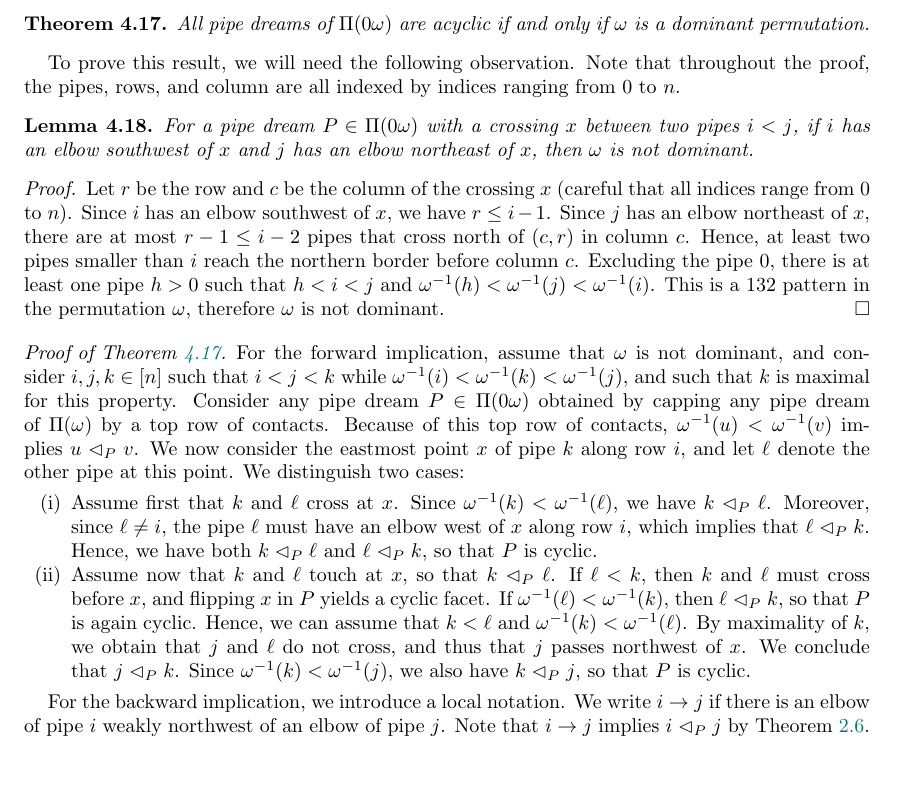
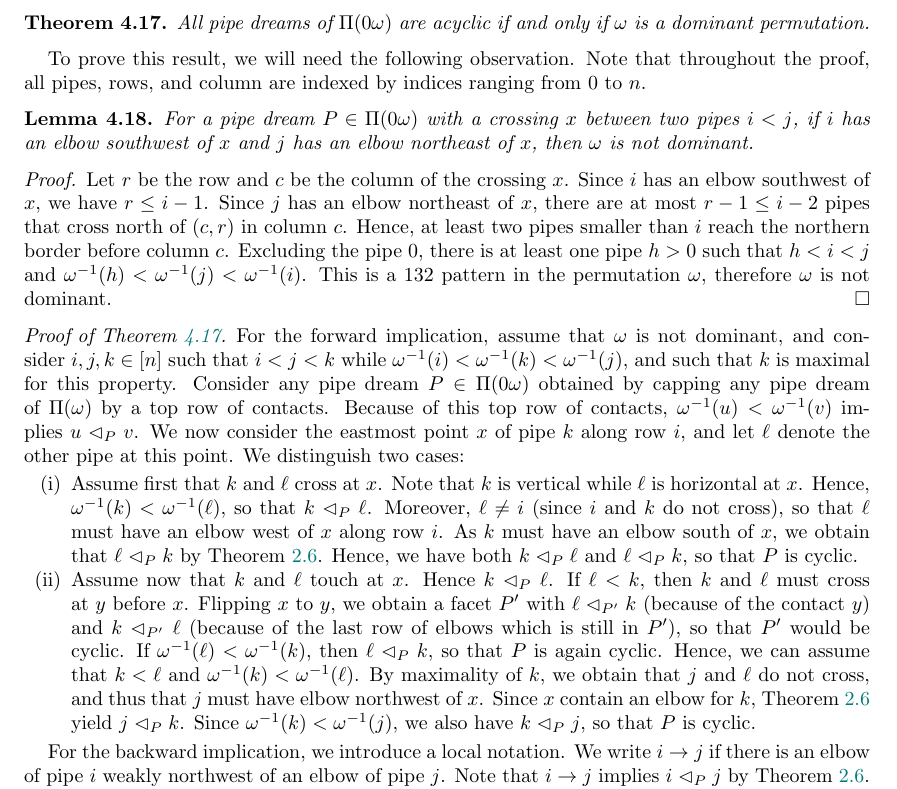
Before and after one commit to vpilaud/latticesSubwordComplexes, a LaTeX paper (acyclicFacets/draft/latticePipeDreams.tex): part of page 16 of 34, cut so that both start at the same text, the shorter picture padded with empty space. Compiled offline with pdfLaTeX.

Commit message:
corrections comments Nantel

```diff
--- a/acyclicFacets/draft/latticePipeDreams.tex
+++ b/acyclicFacets/draft/latticePipeDreams.tex
@@ -1196,7 +1196,7 @@ All pipe dreams of $\pipeDreams(0\omega)$ are acyclic if and only if $\omega$ is
 \end{theorem}
 
 To prove this result, we will need the following observation.
-Note that throughout the proof, the pipes, rows, and column are all indexed by indices ranging from $0$ to~$n$.
+Note that throughout the proof, all pipes, rows, and column are indexed by indices ranging from $0$ to~$n$.
 
 \begin{lemma}
 \label{lem:notDominant}
@@ -1204,7 +1204,7 @@ For a pipe dream $P \in \pipeDreams(0\omega)$ with a crossing~$x$ between two pi
 \end{lemma}
 
 \begin{proof}
-Let~$r$ be the row and $c$ be the column of the crossing~$x$ (careful that all indices range from~$0$ to~$n$).
+Let~$r$ be the row and $c$ be the column of the crossing~$x$. % (careful that all indices range from~$0$ to~$n$).
 Since $i$ has an elbow southwest of $x$, we have $r \le i-1$.
 Since $j$ has an elbow northeast of~$x$, there are at most $r-1 \le i-2$ pipes that cross north of $(c,r)$ in column~$c$.
 Hence, at least two pipes smaller than~$i$ reach the northern border before column~$c$.
@@ -1219,8 +1219,8 @@ Because of this top row of contacts, $\omega^{-1}(u) < \omega^{-1}(v)$ implies~$
 We now consider the eastmost point~$x$ of pipe~$k$ along row~$i$, and let~$\ell$ denote the other pipe at this point.
 We distinguish two cases:
 \begin{enumerate}[(i)]
-\item Assume first that~$k$ and~$\ell$ cross at~$x$. Since $\omega^{-1}(k) < \omega^{-1}(\ell)$, we have~$k \contactLess{P} \ell$. Moreover, since~$\ell\ne i$, the pipe~$\ell$ must have an elbow west of~$x$ along row~$i$, which implies that~$\ell \contactLess{P} k$. Hence, we have both~$k \contactLess{P} \ell$ and~$\ell \contactLess{P} k$, so that~$P$ is cyclic.
-\item Assume now that~$k$ and~$\ell$ touch at~$x$, so that~$k \contactLess{P} \ell$. If~$\ell < k$, then~$k$ and~$\ell$ must cross before~$x$, and flipping~$x$ in~$P$ yields a cyclic facet. If~$\omega^{-1}(\ell) < \omega^{-1}(k)$, then~$\ell \contactLess{P} k$, so that~$P$ is again cyclic. Hence, we can assume that~$k < \ell$ and~$\omega^{-1}(k) < \omega^{-1}(\ell)$. By maximality of~$k$, we obtain that~$j$ and~$\ell$ do not cross, and thus that~$j$ passes northwest of~$x$. We conclude that~$j \contactLess{P} k$. Since~$\omega^{-1}(k) < \omega^{-1}(j)$, we also have~$k \contactLess{P} j$, so that~$P$ is cyclic.
+\item Assume first that~$k$ and~$\ell$ cross at~$x$. Note that $k$ is vertical while $\ell$ is horizontal at~$x$. Hence, $\omega^{-1}(k) < \omega^{-1}(\ell)$,  so that~$k \contactLess{P} \ell$. Moreover, $\ell \ne i$ (since~$i$ and~$k$ do not cross), so that~$\ell$ must have an elbow west of~$x$ along row~$i$. As $k$ must have an elbow south of~$x$, we obtain that~$\ell \contactLess{P} k$ by~\cref{lem:rectangle}. Hence, we have both~$k \contactLess{P} \ell$ and~$\ell \contactLess{P} k$, so that~$P$ is cyclic.
+\item Assume now that~$k$ and~$\ell$ touch at~$x$. Hence~$k \contactLess{P} \ell$. If~$\ell < k$, then~$k$ and~$\ell$ must cross at~$y$ before~$x$. Flipping~$x$ to~$y$, we obtain a facet~$P'$ with~$\ell \contactLess{P'} k$ (because of the contact~$y$) and~$k \contactLess{P'} \ell$ (because of the last row of elbows which is still in~$P'$), so that~$P'$ would be cyclic. If~$\omega^{-1}(\ell) < \omega^{-1}(k)$, then~$\ell \contactLess{P} k$, so that~$P$ is again cyclic. Hence, we can assume that~$k < \ell$ and~$\omega^{-1}(k) < \omega^{-1}(\ell)$. By maximality of~$k$, we obtain that~$j$ and~$\ell$ do not cross, and thus that~$j$ must have elbow northwest of~$x$. Since $x$ contain an elbow for~$k$, \cref{lem:rectangle} yield~$j \contactLess{P} k$. Since~$\omega^{-1}(k) < \omega^{-1}(j)$, we also have~$k \contactLess{P} j$, so that~$P$ is cyclic.
 \end{enumerate}
 
 For the backward implication, we introduce a local notation.
```
